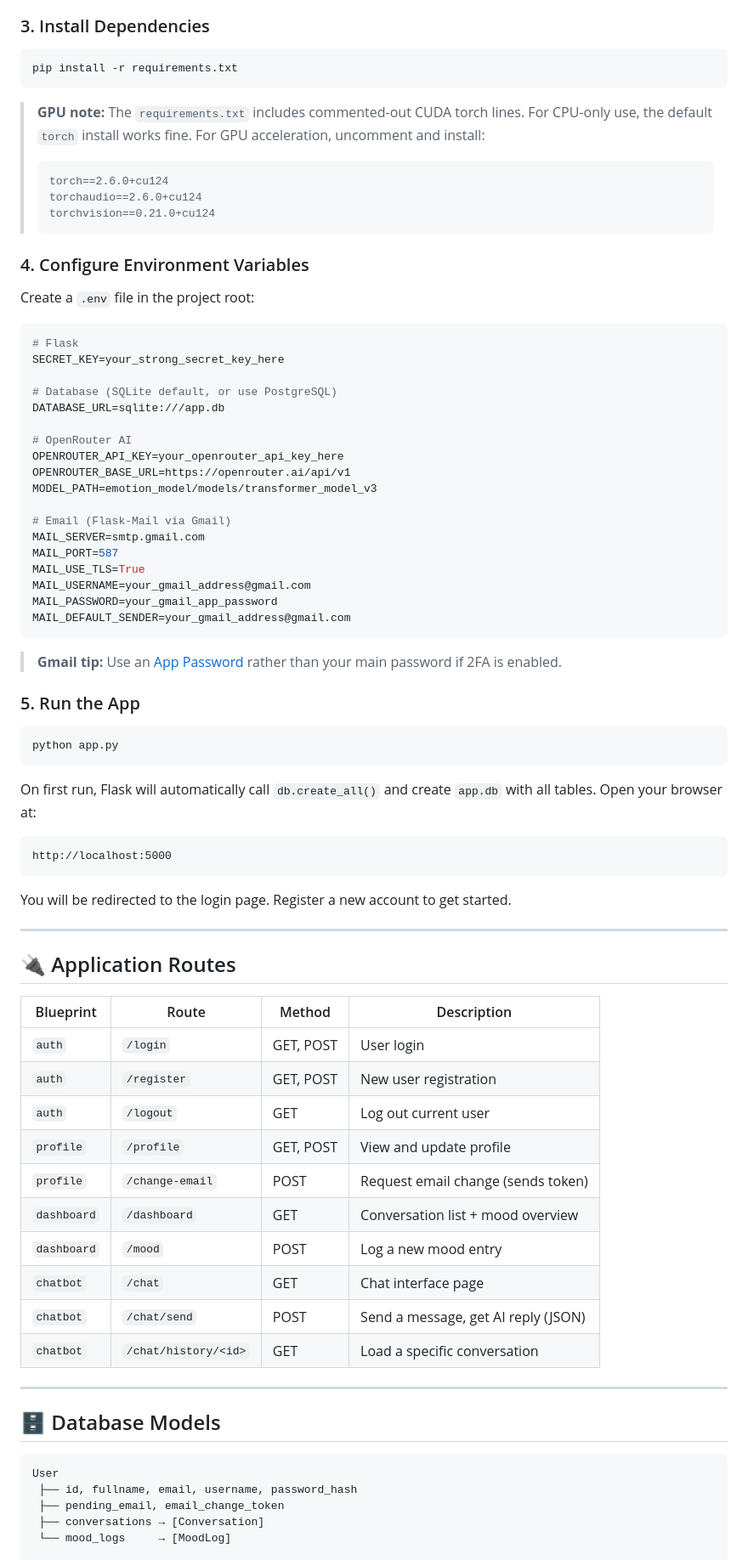
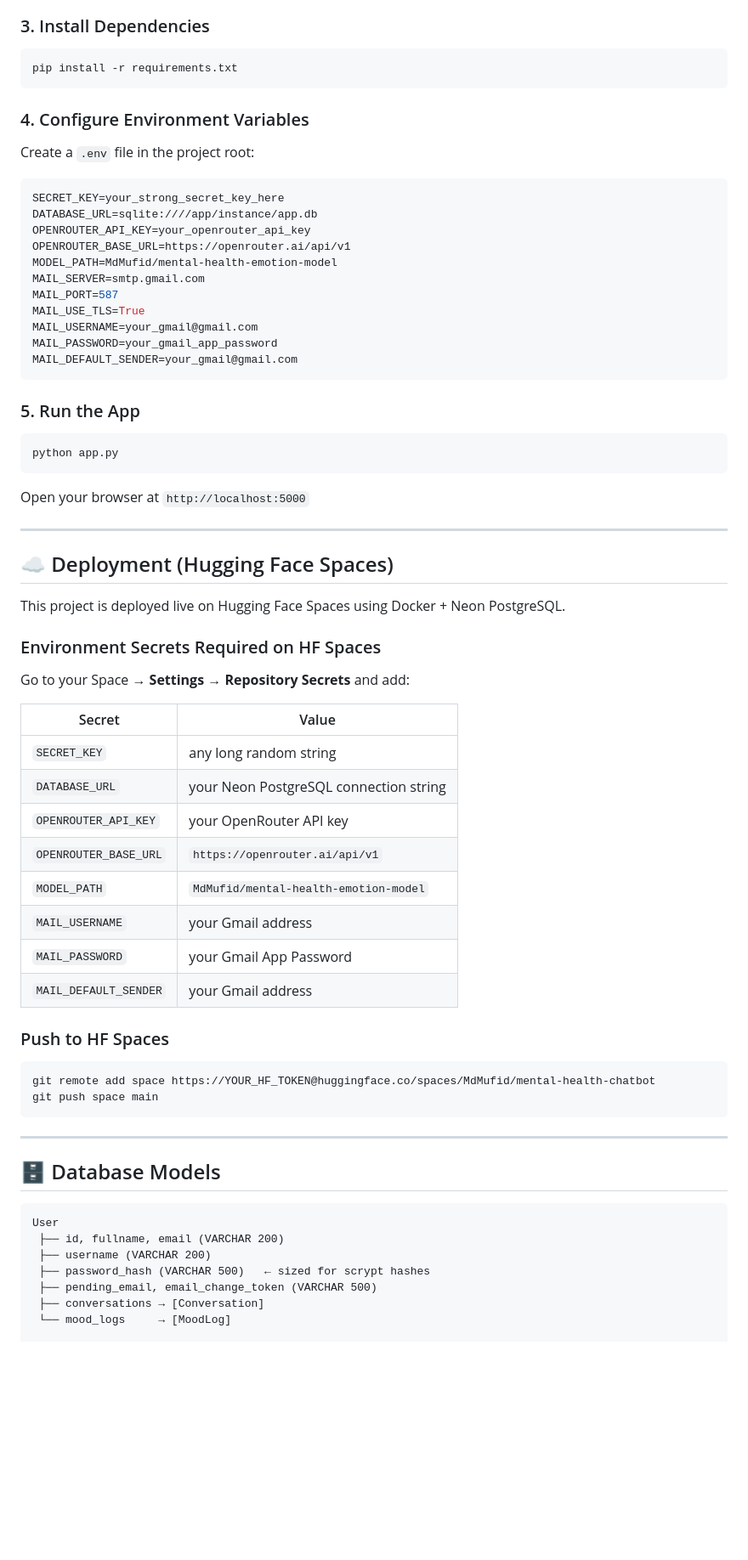
Before and after one commit to Mdmufid/Mental-Health-Chatbot-MajorProject, a Markdown page: README.md, the part around one of its changes. Shown at 85% size. Drawn GitHub-style; blank space fills up the shorter version.

````diff
--- a/README.md
+++ b/README.md
@@ -214,39 +196,23 @@ venv\Scripts\activate           # Windows
 pip install -r requirements.txt
 ```
 
-> **GPU note:** The `requirements.txt` includes commented-out CUDA torch lines. For CPU-only use, the default `torch` install works fine. For GPU acceleration, uncomment and install:
-> ```
-> torch==2.6.0+cu124
-> torchaudio==2.6.0+cu124
-> torchvision==0.21.0+cu124
-> ```
-
 ### 4. Configure Environment Variables
 
 Create a `.env` file in the project root:
 
 ```env
-# Flask
 SECRET_KEY=your_strong_secret_key_here
-
-# Database (SQLite default, or use PostgreSQL)
-DATABASE_URL=sqlite:///app.db
-
-# OpenRouter AI
-OPENROUTER_API_KEY=your_openrouter_api_key_here
+DATABASE_URL=sqlite:////app/instance/app.db
+OPENROUTER_API_KEY=your_openrouter_api_key
 OPENROUTER_BASE_URL=https://openrouter.ai/api/v1
-MODEL_PATH=emotion_model/models/transformer_model_v3
-
-# Email (Flask-Mail via Gmail)
+MODEL_PATH=MdMufid/mental-health-emotion-model
 MAIL_SERVER=smtp.gmail.com
 MAIL_PORT=587
 MAIL_USE_TLS=True
-MAIL_USERNAME=your_gmail_address@gmail.com
+MAIL_USERNAME=your_gmail@gmail.com
 MAIL_PASSWORD=your_gmail_app_password
-MAIL_DEFAULT_SENDER=your_gmail_address@gmail.com
+MAIL_DEFAULT_SENDER=your_gmail@gmail.com
 ```
-
-> **Gmail tip:** Use an [App Password](https://support.google.com/accounts/answer/185833) rather than your main password if 2FA is enabled.
 
 ### 5. Run the App
 
@@ -254,30 +220,35 @@ MAIL_DEFAULT_SENDER=your_gmail_address@gmail.com
 python app.py
 ```
 
-On first run, Flask will automatically call `db.create_all()` and create `app.db` with all tables. Open your browser at:
-
-```
-http://localhost:5000
-```
-
-You will be redirected to the login page. Register a new account to get started.
+Open your browser at `http://localhost:5000`
 
 ---
 
-## 🔌 Application Routes
+## ☁️ Deployment (Hugging Face Spaces)
 
-| Blueprint | Route | Method | Description |
-|---|---|---|---|
-| `auth` | `/login` | GET, POST | User login |
-| `auth` | `/register` | GET, POST | New user registration |
-| `auth` | `/logout` | GET | Log out current user |
-| `profile` | `/profile` | GET, POST | View and update profile |
-| `profile` | `/change-email` | POST | Request email change (sends token) |
-| `dashboard` | `/dashboard` | GET | Conversation list + mood overview |
-| `dashboard` | `/mood` | POST | Log a new mood entry |
-| `chatbot` | `/chat` | GET | Chat interface page |
-| `chatbot` | `/chat/send` | POST | Send a message, get AI reply (JSON) |
-| `chatbot` | `/chat/history/<id>` | GET | Load a specific conversation |
+This project is deployed live on Hugging Face Spaces using Docker + Neon PostgreSQL.
+
+### Environment Secrets Required on HF Spaces
+
+Go to your Space → **Settings** → **Repository Secrets** and add:
+
+| Secret | Value |
+|---|---|
+| `SECRET_KEY` | any long random string |
+| `DATABASE_URL` | your Neon PostgreSQL connection string |
+| `OPENROUTER_API_KEY` | your OpenRouter API key |
+| `OPENROUTER_BASE_URL` | `https://openrouter.ai/api/v1` |
+| `MODEL_PATH` | `MdMufid/mental-health-emotion-model` |
+| `MAIL_USERNAME` | your Gmail address |
+| `MAIL_PASSWORD` | your Gmail App Password |
+| `MAIL_DEFAULT_SENDER` | your Gmail address |
+
+### Push to HF Spaces
+
+```bash
+git remote add space https://YOUR_HF_TOKEN@huggingface.co/spaces/MdMufid/mental-health-chatbot
+git push space main
+```
 
 ---
 
@@ -285,8 +256,10 @@ You will be redirected to the login page. Register a new account to get started.
 
 ```
 User
- ├── id, fullname, email, username, password_hash
- ├── pending_email, email_change_token
+ ├── id, fullname, email (VARCHAR 200)
+ ├── username (VARCHAR 200)
+ ├── password_hash (VARCHAR 500)   ← sized for scrypt hashes
+ ├── pending_email, email_change_token (VARCHAR 500)
  ├── conversations → [Conversation]
  └── mood_logs     → [MoodLog]
 
````
Also changed, not shown: other parts of README.md (+88 -109 lines).
